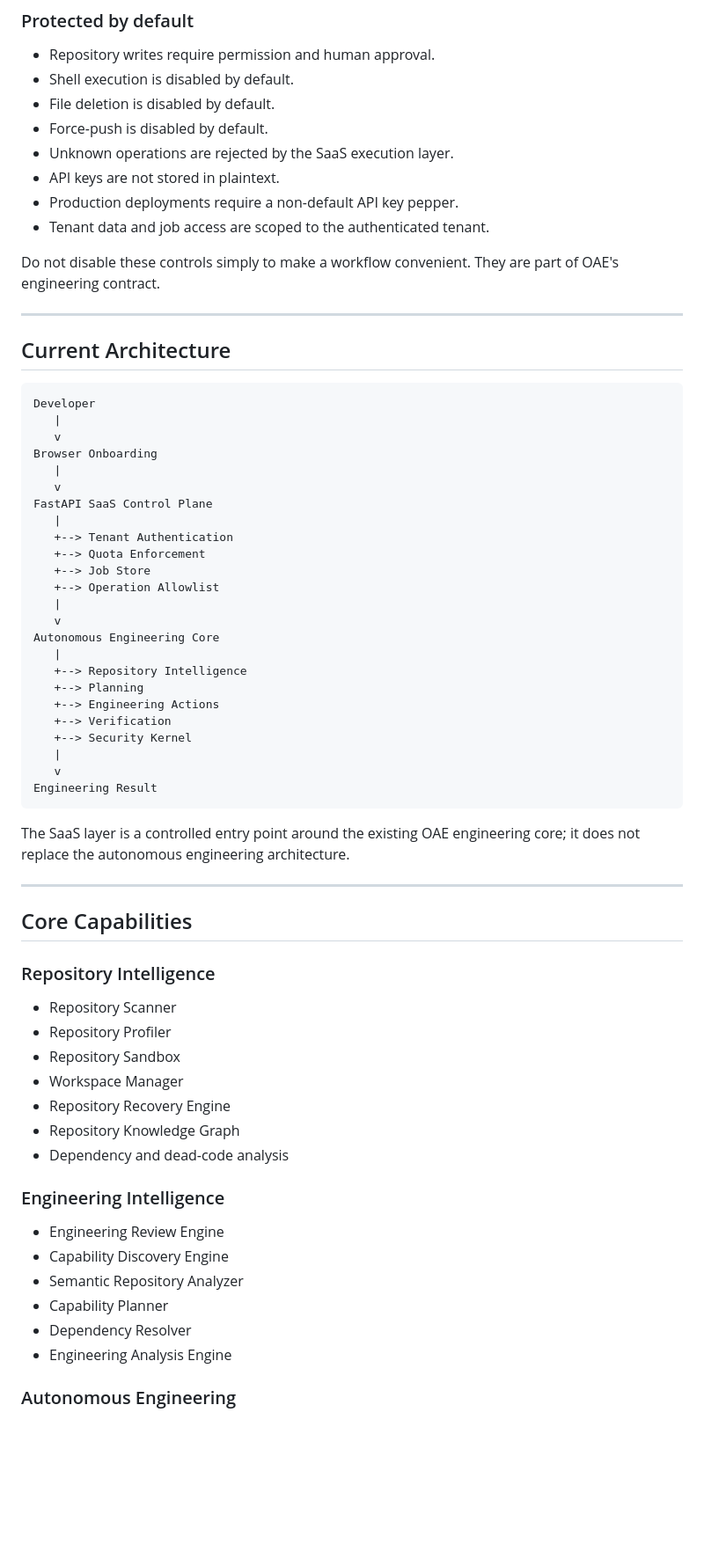
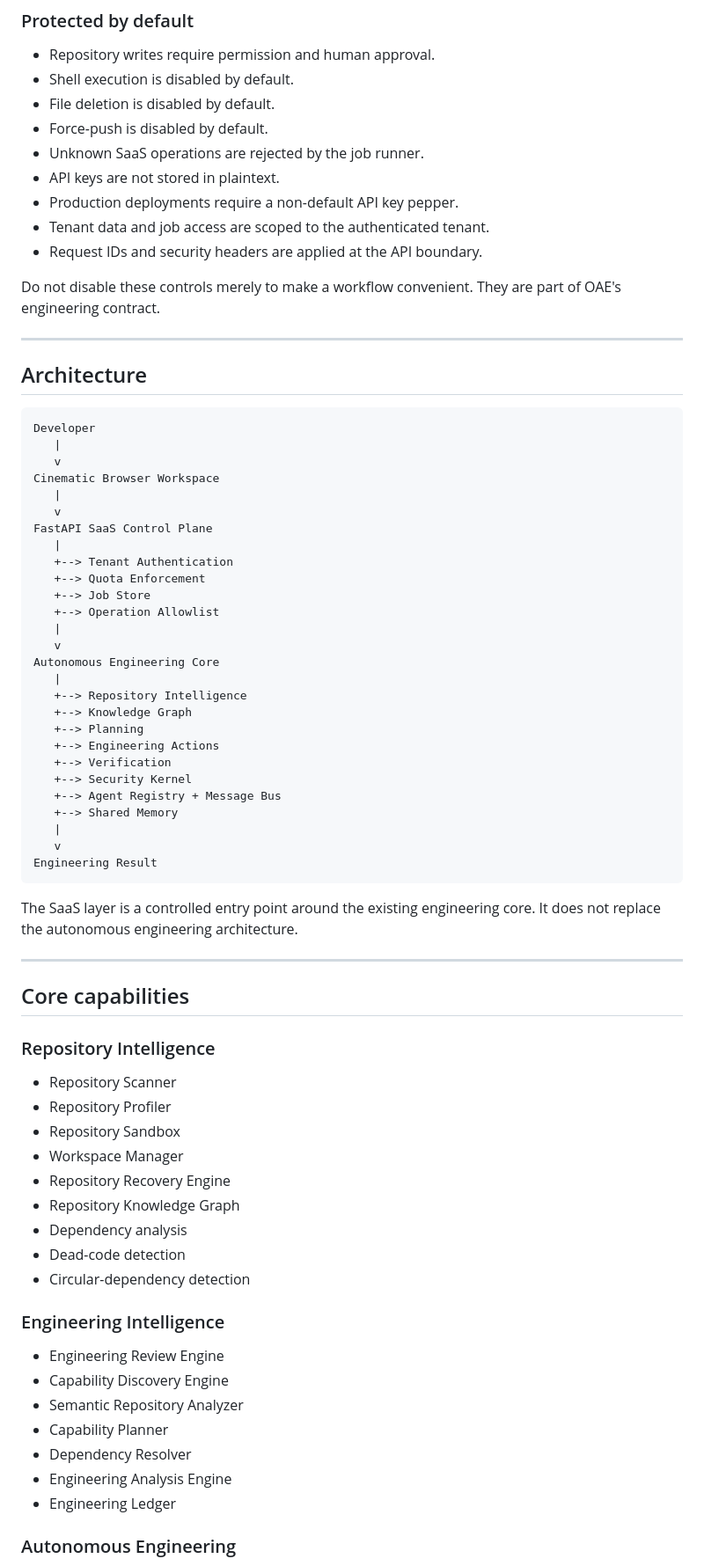
Before and after one commit to Olori24/oae-core, a Markdown page: README.md, the part around one of its changes. Shown at 88% size. Rendered like a GitHub page; blank space fills up the shorter version.

````diff
--- a/README.md
+++ b/README.md
@@ -153,22 +132,23 @@ OAE is designed for controlled autonomous engineering rather than unrestricted c
 - Shell execution is disabled by default.
 - File deletion is disabled by default.
 - Force-push is disabled by default.
-- Unknown operations are rejected by the SaaS execution layer.
+- Unknown SaaS operations are rejected by the job runner.
 - API keys are not stored in plaintext.
 - Production deployments require a non-default API key pepper.
 - Tenant data and job access are scoped to the authenticated tenant.
+- Request IDs and security headers are applied at the API boundary.
 
-Do not disable these controls simply to make a workflow convenient. They are part of OAE's engineering contract.
+Do not disable these controls merely to make a workflow convenient. They are part of OAE's engineering contract.
 
 ---
 
-## Current Architecture
+## Architecture
 
 ```text
 Developer
    |
    v
-Browser Onboarding
+Cinematic Browser Workspace
    |
    v
 FastAPI SaaS Control Plane
@@ -182,20 +162,23 @@ FastAPI SaaS Control Plane
 Autonomous Engineering Core
    |
    +--> Repository Intelligence
+   +--> Knowledge Graph
    +--> Planning
    +--> Engineering Actions
    +--> Verification
    +--> Security Kernel
+   +--> Agent Registry + Message Bus
+   +--> Shared Memory
    |
    v
 Engineering Result
 ```
 
-The SaaS layer is a controlled entry point around the existing OAE engineering core; it does not replace the autonomous engineering architecture.
+The SaaS layer is a controlled entry point around the existing engineering core. It does not replace the autonomous engineering architecture.
 
 ---
 
-## Core Capabilities
+## Core capabilities
 
 ### Repository Intelligence
 
@@ -205,7 +188,9 @@ The SaaS layer is a controlled entry point around the existing OAE engineering c
 - Workspace Manager
 - Repository Recovery Engine
 - Repository Knowledge Graph
-- Dependency and dead-code analysis
+- Dependency analysis
+- Dead-code detection
+- Circular-dependency detection
 
 ### Engineering Intelligence
 
@@ -215,6 +200,7 @@ The SaaS layer is a controlled entry point around the existing OAE engineering c
 - Capability Planner
 - Dependency Resolver
 - Engineering Analysis Engine
+- Engineering Ledger
 
 ### Autonomous Engineering
 
````
Also changed, not shown: other parts of README.md (+116 -94 lines).
